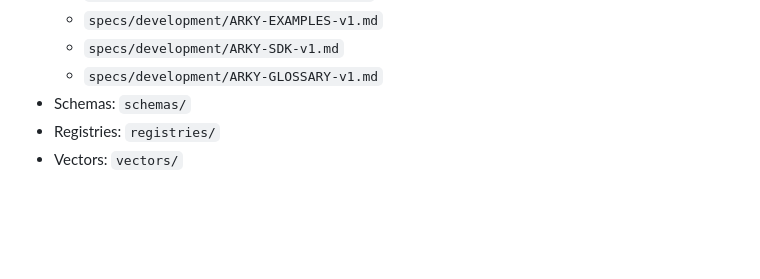
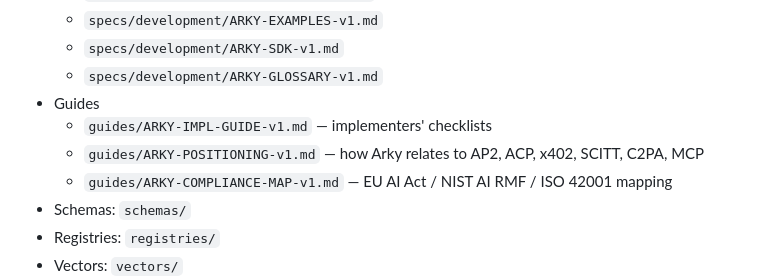
Before and after one commit to arky-foundation/arky.foundation, a Markdown page: README.md, the part around the change. Rendered like a GitHub page; blank space fills up the shorter version.

Commit message:
docs(guides): positioning and compliance maps

```diff
--- a/README.md
+++ b/README.md
@@ -100,6 +100,10 @@ sequenceDiagram
   - `specs/development/ARKY-EXAMPLES-v1.md`
   - `specs/development/ARKY-SDK-v1.md`
   - `specs/development/ARKY-GLOSSARY-v1.md`
+- Guides
+  - `guides/ARKY-IMPL-GUIDE-v1.md` — implementers' checklists
+  - `guides/ARKY-POSITIONING-v1.md` — how Arky relates to AP2, ACP, x402, SCITT, C2PA, MCP
+  - `guides/ARKY-COMPLIANCE-MAP-v1.md` — EU AI Act / NIST AI RMF / ISO 42001 mapping
 - Schemas: `schemas/`
 - Registries: `registries/`
 - Vectors: `vectors/`
```
Also changed, not shown: guides/ARKY-COMPLIANCE-MAP-v1.md (added, +108 -0 lines), guides/ARKY-POSITIONING-v1.md (added, +90 -0 lines).
